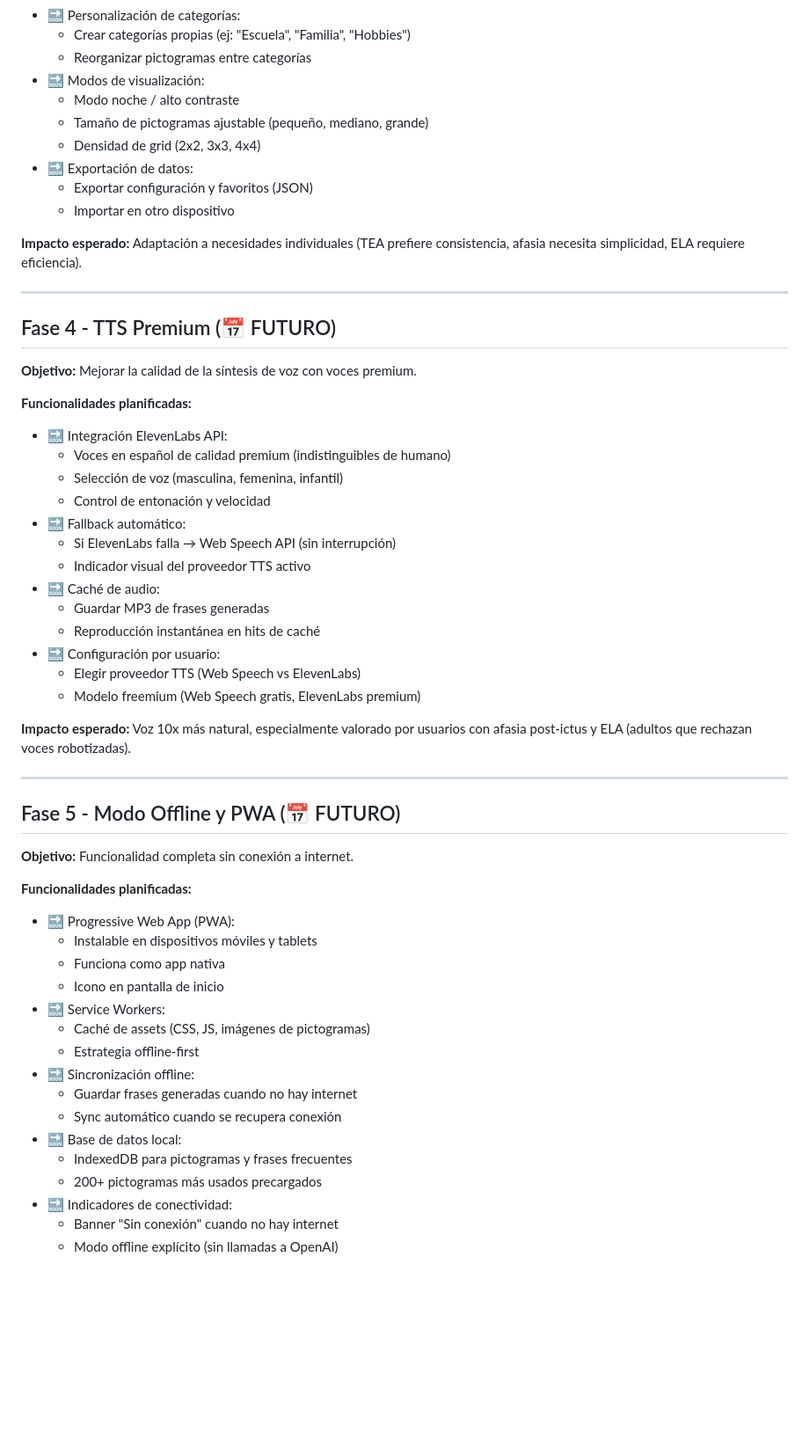
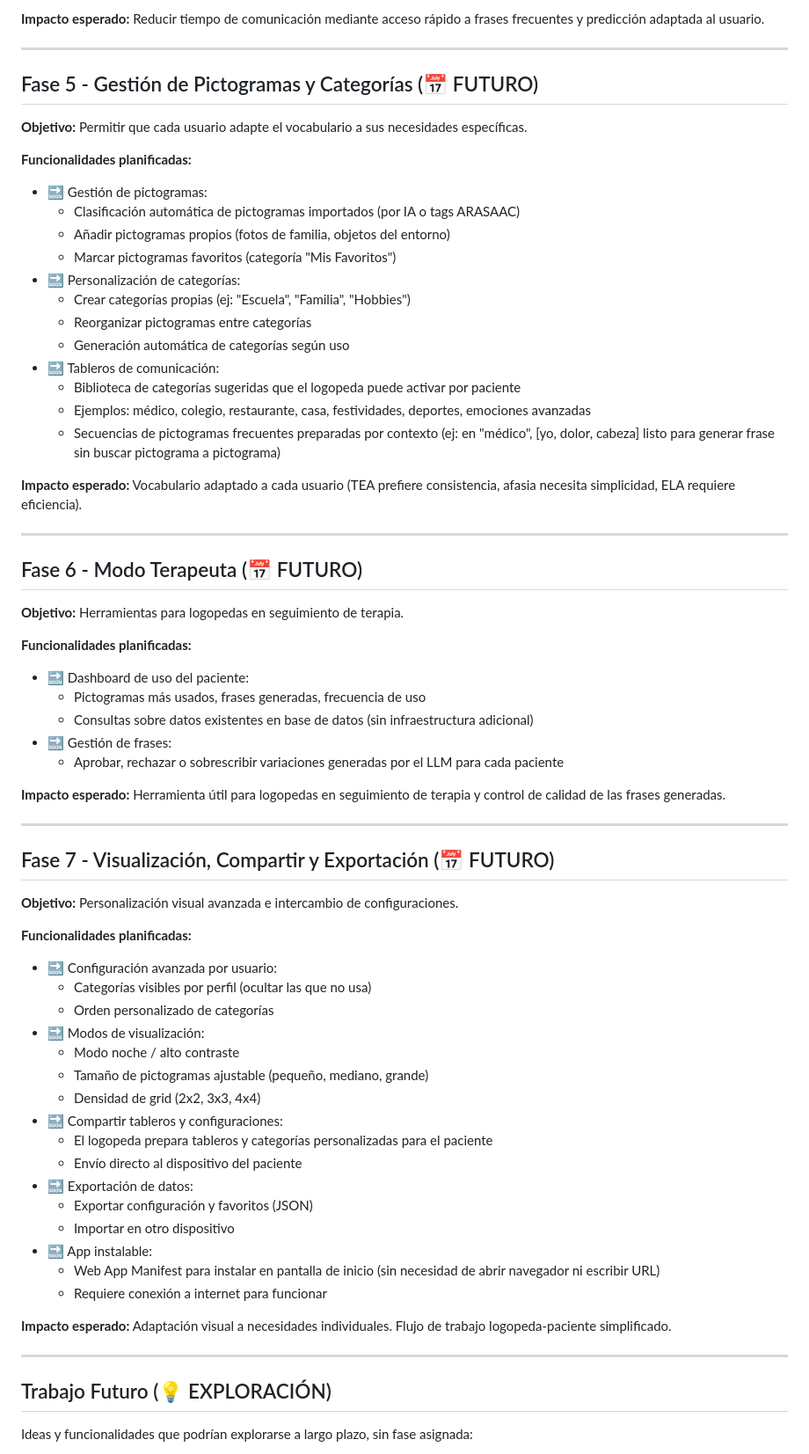
Before and after one commit to luismiglezmohino/HablaIA, a Markdown page: docs/ROADMAP.md, the part around one of its changes. Shown at 88% size. Drawn GitHub-style; blank space fills up the shorter version.

Commit message:
docs: reestructurar ROADMAP en 7 fases con prioridad usuario SAAC

```diff
--- a/docs/ROADMAP.md
+++ b/docs/ROADMAP.md
@@ -102,60 +142,71 @@
+**Impacto esperado:** Reducir tiempo de comunicación mediante acceso rápido a frases frecuentes y predicción adaptada al usuario.
+
+---
+
+## Fase 5 - Gestión de Pictogramas y Categorías (📅 FUTURO)
+
+**Objetivo:** Permitir que cada usuario adapte el vocabulario a sus necesidades específicas.
+
+**Funcionalidades planificadas:**
+- 🔜 Gestión de pictogramas:
+  - Clasificación automática de pictogramas importados (por IA o tags ARASAAC)
+  - Añadir pictogramas propios (fotos de familia, objetos del entorno)
+  - Marcar pictogramas favoritos (categoría "Mis Favoritos")
 - 🔜 Personalización de categorías:
   - Crear categorías propias (ej: "Escuela", "Familia", "Hobbies")
   - Reorganizar pictogramas entre categorías
+  - Generación automática de categorías según uso
+- 🔜 Tableros de comunicación:
+  - Biblioteca de categorías sugeridas que el logopeda puede activar por paciente
+  - Ejemplos: médico, colegio, restaurante, casa, festividades, deportes, emociones avanzadas
+  - Secuencias de pictogramas frecuentes preparadas por contexto (ej: en "médico", [yo, dolor, cabeza] listo para generar frase sin buscar pictograma a pictograma)
+
+**Impacto esperado:** Vocabulario adaptado a cada usuario (TEA prefiere consistencia, afasia necesita simplicidad, ELA requiere eficiencia).
+
+---
+
+## Fase 6 - Modo Terapeuta (📅 FUTURO)
+
+**Objetivo:** Herramientas para logopedas en seguimiento de terapia.
+
+**Funcionalidades planificadas:**
+- 🔜 Dashboard de uso del paciente:
+  - Pictogramas más usados, frases generadas, frecuencia de uso
+  - Consultas sobre datos existentes en base de datos (sin infraestructura adicional)
+- 🔜 Gestión de frases:
+  - Aprobar, rechazar o sobrescribir variaciones generadas por el LLM para cada paciente
+
+**Impacto esperado:** Herramienta útil para logopedas en seguimiento de terapia y control de calidad de las frases generadas.
+
+---
+
+## Fase 7 - Visualización, Compartir y Exportación (📅 FUTURO)
+
+**Objetivo:** Personalización visual avanzada e intercambio de configuraciones.
+
+**Funcionalidades planificadas:**
+- 🔜 Configuración avanzada por usuario:
+  - Categorías visibles por perfil (ocultar las que no usa)
+  - Orden personalizado de categorías
 - 🔜 Modos de visualización:
   - Modo noche / alto contraste
   - Tamaño de pictogramas ajustable (pequeño, mediano, grande)
   - Densidad de grid (2x2, 3x3, 4x4)
+- 🔜 Compartir tableros y configuraciones:
+  - El logopeda prepara tableros y categorías personalizadas para el paciente
+  - Envío directo al dispositivo del paciente
 - 🔜 Exportación de datos:
   - Exportar configuración y favoritos (JSON)
   - Importar en otro dispositivo
+- 🔜 App instalable:
+  - Web App Manifest para instalar en pantalla de inicio (sin necesidad de abrir navegador ni escribir URL)
+  - Requiere conexión a internet para funcionar
 
-**Impacto esperado:** Adaptación a necesidades individuales (TEA prefiere consistencia, afasia necesita simplicidad, ELA requiere eficiencia).
+**Impacto esperado:** Adaptación visual a necesidades individuales. Flujo de trabajo logopeda-paciente simplificado.
 
 ---
 
-## Fase 4 - TTS Premium (📅 FUTURO)
+## Trabajo Futuro (💡 EXPLORACIÓN)
 
-**Objetivo:** Mejorar la calidad de la síntesis de voz con voces premium.
+Ideas y funcionalidades que podrían explorarse a largo plazo, sin fase asignada:
 
-**Funcionalidades planificadas:**
-- 🔜 Integración ElevenLabs API:
-  - Voces en español de calidad premium (indistinguibles de humano)
-  - Selección de voz (masculina, femenina, infantil)
-  - Control de entonación y velocidad
-- 🔜 Fallback automático:
-  - Si ElevenLabs falla → Web Speech API (sin interrupción)
-  - Indicador visual del proveedor TTS activo
-- 🔜 Caché de audio:
-  - Guardar MP3 de frases generadas
-  - Reproducción instantánea en hits de caché
-- 🔜 Configuración por usuario:
-  - Elegir proveedor TTS (Web Speech vs ElevenLabs)
-  - Modelo freemium (Web Speech gratis, ElevenLabs premium)
-
-**Impacto esperado:** Voz 10x más natural, especialmente valorado por usuarios con afasia post-ictus y ELA (adultos que rechazan voces robotizadas).
-
----
-
-## Fase 5 - Modo Offline y PWA (📅 FUTURO)
-
-**Objetivo:** Funcionalidad completa sin conexión a internet.
-
-**Funcionalidades planificadas:**
-- 🔜 Progressive Web App (PWA):
-  - Instalable en dispositivos móviles y tablets
-  - Funciona como app nativa
-  - Icono en pantalla de inicio
-- 🔜 Service Workers:
-  - Caché de assets (CSS, JS, imágenes de pictogramas)
-  - Estrategia offline-first
-- 🔜 Sincronización offline:
-  - Guardar frases generadas cuando no hay internet
-  - Sync automático cuando se recupera conexión
-- 🔜 Base de datos local:
-  - IndexedDB para pictogramas y frases frecuentes
-  - 200+ pictogramas más usados precargados
-- 🔜 Indicadores de conectividad:
-  - Banner "Sin conexión" cuando no hay internet
-  - Modo offline explícito (sin llamadas a OpenAI)
-
```
Also changed, not shown: other parts of docs/ROADMAP.md (+83 -79 lines).
